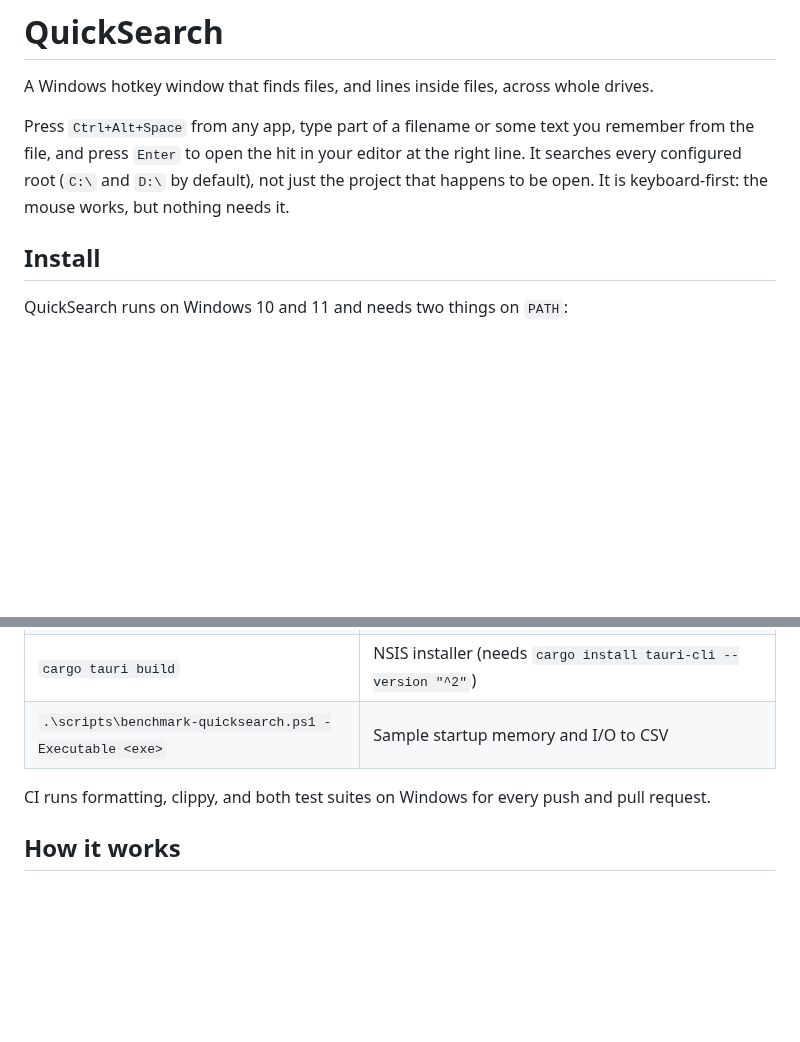
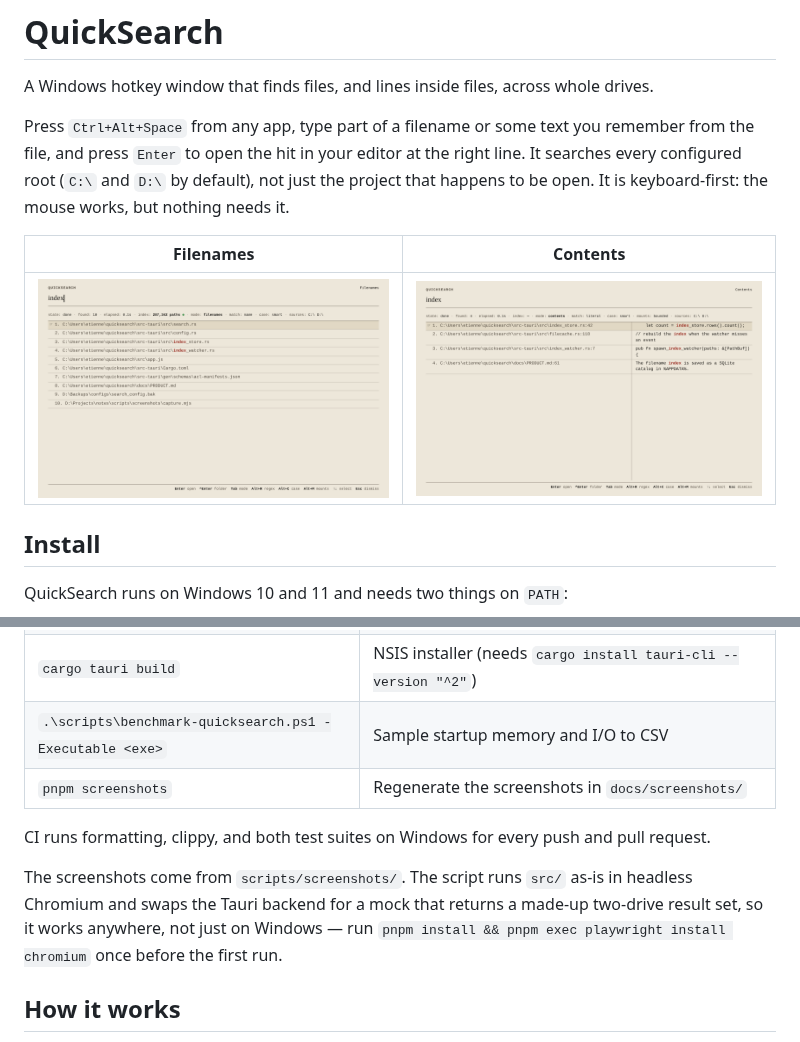
Before and after one commit to etiennedelange/quicksearch, a Markdown page: README.md, 2 parts joined by grey strips. GitHub-like rendering; pictures changed too: docs/screenshots/content.png (added), docs/screenshots/filenames.png (added); blank space fills up the shorter version.

```diff
--- a/README.md
+++ b/README.md
@@ -3,6 +3,10 @@
 A Windows hotkey window that finds files, and lines inside files, across whole drives.
 
 Press `Ctrl+Alt+Space` from any app, type part of a filename or some text you remember from the file, and press `Enter` to open the hit in your editor at the right line. It searches every configured root (`C:\` and `D:\` by default), not just the project that happens to be open. It is keyboard-first: the mouse works, but nothing needs it.
+
+| Filenames | Contents |
+| --- | --- |
+| ![Filenames-mode results for the query "index", ten matching paths with the match highlighted in red](./docs/screenshots/filenames.png) | ![Contents-mode results for the query "index", four file:line matches with excerpts](./docs/screenshots/content.png) |
 
 ## Install
 
@@ -63,8 +67,11 @@ The app is a [Tauri 2](https://tauri.app) project: Rust in `src-tauri/`, and a p
 | `node --test scripts/frontend-settings.test.cjs` | Frontend tests against mocked IPC |
 | `cargo tauri build` | NSIS installer (needs `cargo install tauri-cli --version "^2"`) |
 | `.\scripts\benchmark-quicksearch.ps1 -Executable <exe>` | Sample startup memory and I/O to CSV |
+| `pnpm screenshots` | Regenerate the screenshots in `docs/screenshots/` |
 
 CI runs formatting, clippy, and both test suites on Windows for every push and pull request.
+
+The screenshots come from `scripts/screenshots/`. The script runs `src/` as-is in headless Chromium and swaps the Tauri backend for a mock that returns a made-up two-drive result set, so it works anywhere, not just on Windows — run `pnpm install && pnpm exec playwright install chromium` once before the first run.
 
 ## How it works
 
```
Also changed, not shown: 6 other files.
